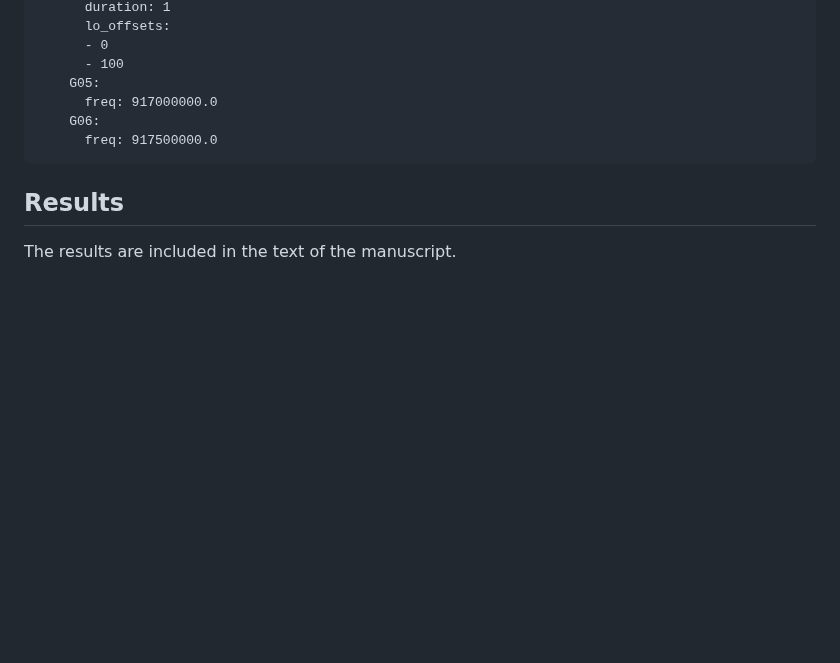
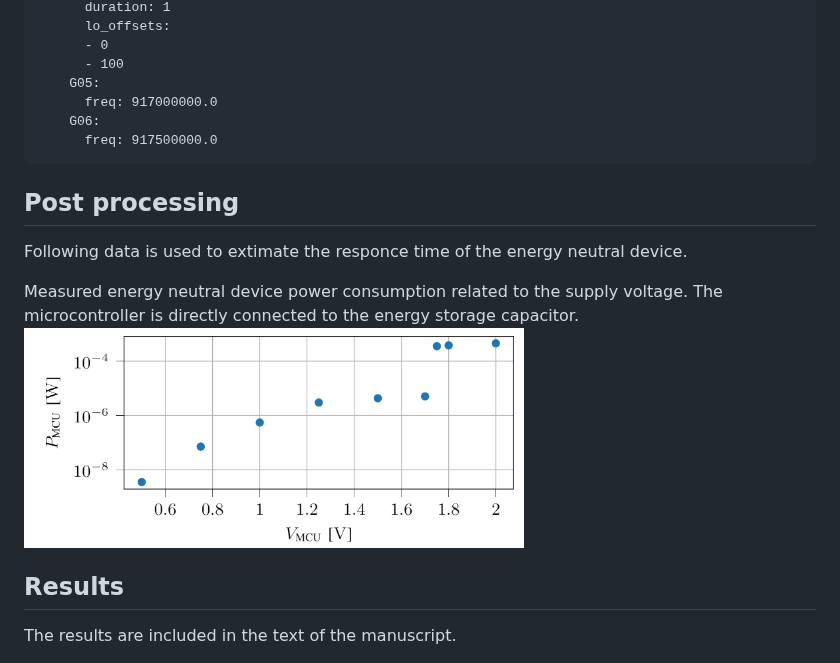
Before and after one commit to techtile-by-dramco/wpt-signals-for-initial-access, a Markdown page: README.md, the part around one of its changes. Rendered like a GitHub page; blank space fills up the shorter version.

````diff
--- a/README.md
+++ b/README.md
@@ -141,6 +141,13 @@ client:
       freq: 917500000.0
 ```
 
+## Post processing
+
+Following data is used to extimate the responce time of the energy neutral device.
+
+Measured energy neutral device power consumption related to the supply voltage. The microcontroller is directly connected to the energy storage capacitor.\
+<img src="https://github.com/techtile-by-dramco/wpt-signals-for-initial-access/blob/main/end-power-vs-supply-voltage.png" width="500" />
+
 ## Results
 
 The results are included in the text of the manuscript.
````
Also changed, not shown: other parts of README.md (+1 -1 lines).
